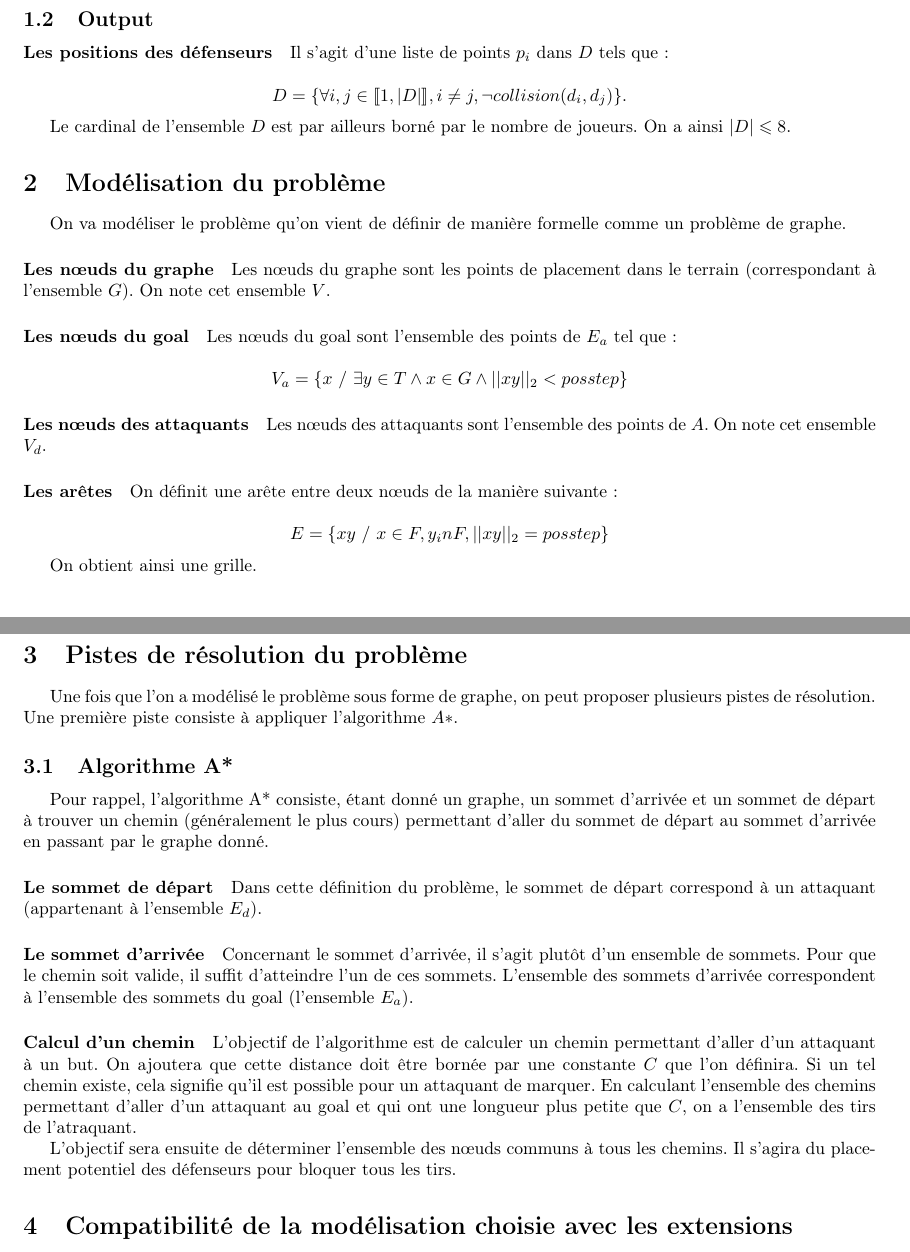
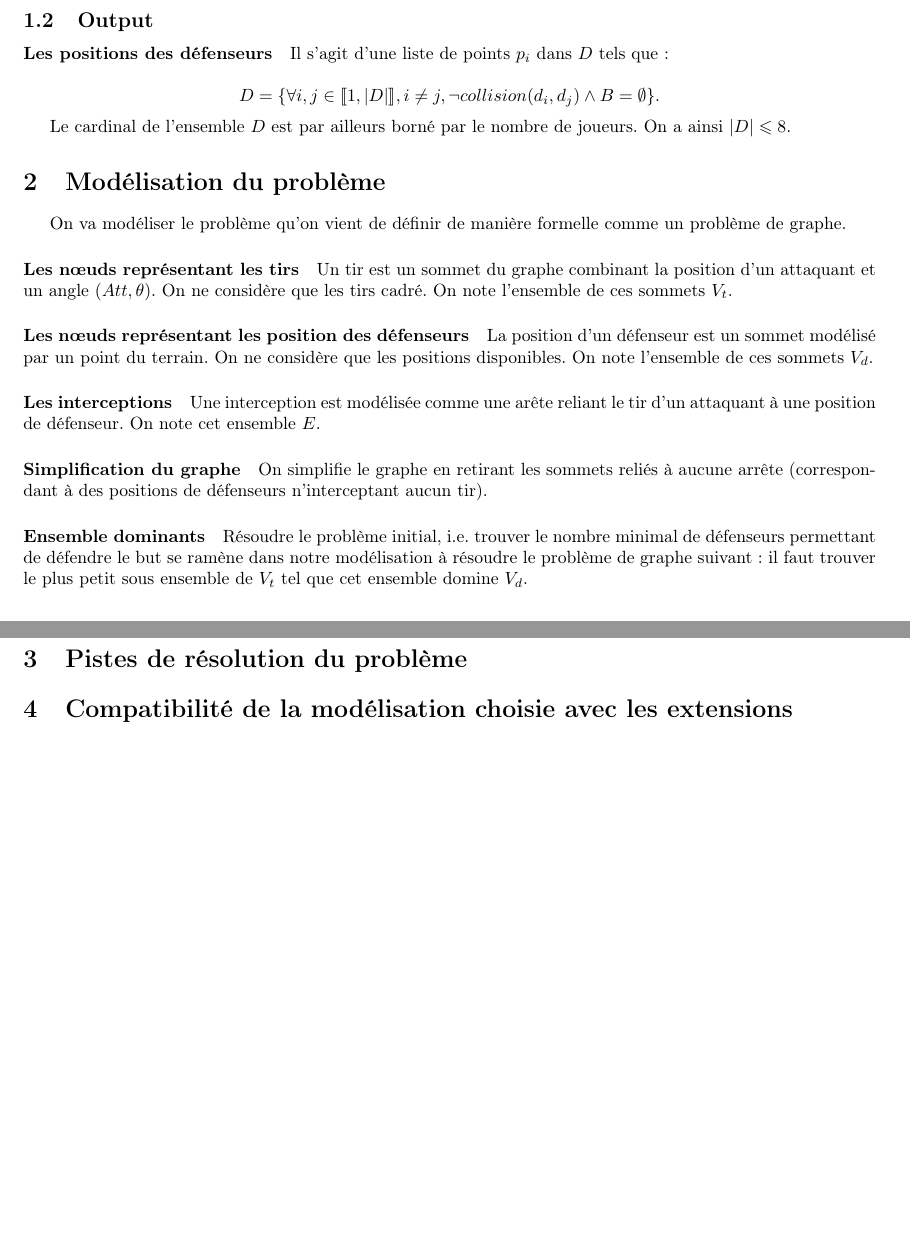
Before and after one commit to amaurin002/algo-robocup, a LaTeX document (rapport/main.tex): two parts of pages 3 and 4 of 4, joined at a grey line, cut so that both start at the same text, the shorter picture padded with empty space. Compiled offline with pdfLaTeX.

Commit message:
a re refonte part 2

```diff
--- a/rapport/main.tex
+++ b/rapport/main.tex
@@ -136,7 +136,7 @@ Pour qu'un but soit marqué, il faut qu'une droite de tir d'un attaquant travers
 \paragraph{Les positions des défenseurs} Il s'agit d'une liste de points $p_i$ dans $D$ tels que :
 
 \begin{equation*}
-D = \{ \forall i, j \in \llbracket 1, |D| \rrbracket, i \ne j, \neg collision(d_i, d_j) \}.
+D = \{ \forall i, j \in \llbracket 1, |D| \rrbracket, i \ne j, \neg collision(d_i, d_j) \wedge B = \emptyset \}.
 \end{equation*}
 
 Le cardinal de l'ensemble $D$ est par ailleurs borné par le nombre de joueurs. On a ainsi $|D| \leqslant 8$.
@@ -153,46 +153,65 @@ Le cardinal de l'ensemble $D$ est par ailleurs borné par le nombre de joueurs.
 
 On va modéliser le problème qu'on vient de définir de manière formelle comme un problème de graphe.
 
-\paragraph{Les n\oe uds du graphe}
-Les n\oe uds du graphe sont les points de placement dans le terrain (correspondant à l'ensemble $G$). On note cet ensemble $V$.
+\paragraph{Les n\oe uds représentant les tirs}
+Un tir est un sommet du graphe combinant la position d'un attaquant et un angle $(Att, \theta)$. On ne considère que les tirs cadré. On note l'ensemble de ces sommets $V_t$.
+
+\paragraph{Les n\oe uds représentant les position des défenseurs}
+La position d'un défenseur est un sommet modélisé par un point du terrain. On ne considère que les positions disponibles. On note l'ensemble de ces sommets $V_d$.
+
+\paragraph{Les interceptions}
+Une interception est modélisée comme une arête reliant le tir d'un attaquant à une position de défenseur. On note cet ensemble $E$.
+
+\paragraph{Simplification du graphe}
+On simplifie le graphe en retirant les sommets reliés à aucune arrête (correspondant à des positions de défenseurs n'interceptant aucun tir).
+
+\paragraph{Ensemble dominants}
+Résoudre le problème initial, i.e. trouver le nombre minimal de défenseurs permettant de défendre le but se ramène dans notre modélisation à résoudre le problème de graphe suivant : il faut trouver le plus petit sous ensemble de $V_t$ tel que cet ensemble domine $V_d$.
+
+%todo figure tikz pour modéliser le pb
 
 
-\paragraph{Les n\oe uds du goal}
-Les n\oe uds du goal sont l'ensemble des points de $E_a$ tel que :
 
-\begin{equation*}
-  V_a = \{ x \ / \ \exists y \in T \wedge x \in G \wedge ||xy||_2 < posstep \}
-\end{equation*}
-
-\paragraph{Les n\oe uds des attaquants}
-Les n\oe uds des attaquants sont l'ensemble des points de $A$. On note cet ensemble $V_d$.
-
-\paragraph{Les arêtes}
-On définit une arête entre deux n\oe uds de la manière suivante :
-
-\begin{equation*}
-  E = \{ xy \ / \ x \in F, y _in F, ||xy||_2 = posstep \}
-\end{equation*}
-
-On obtient ainsi une grille.
+%%\paragraph{Les n\oe uds du graphe}
+%%Les n\oe uds du graphe sont les points de placement dans le terrain %%(correspondant à l'ensemble $G$). On note cet ensemble $V$.
+%%
+%%
+%%\paragraph{Les n\oe uds du goal}
+%%Les n\oe uds du goal sont l'ensemble des points de $E_a$ tel que :
+%%
+%%\begin{equation*}
+%%  V_a = \{ x \ / \ \exists y \in T \wedge x \in G \wedge ||xy||_2 < posstep \}
+%%\end{equation*}
+%%
+%%\paragraph{Les n\oe uds des attaquants}
+%%Les n\oe uds des attaquants sont l'ensemble des points de $A$. On note cet %%ensemble $V_d$.
+%%
+%%\paragraph{Les arêtes}
+%%On définit une arête entre deux n\oe uds de la manière suivante :
+%%
+%%\begin{equation*}
+%%  E = \{ xy \ / \ x \in F, y \in F, ||xy||_2 = posstep \}
+%%\end{equation*}
+%%
+%%On obtient ainsi une grille.
 
 \section{Pistes de résolution du problème}
 
-Une fois que l'on a modélisé le problème sous forme de graphe, on peut proposer plusieurs pistes de résolution. Une première piste consiste à appliquer l'algorithme $A*$.
+%Une fois que l'on a modélisé le problème sous forme de graphe, on peut proposer plusieurs pistes de résolution. Une première piste consiste à appliquer l'algorithme $A*$.
 
-\subsection{Algorithme A*}
-Pour rappel, l'algorithme A* consiste, étant donné un graphe, un sommet d'arrivée et un sommet de départ à trouver un chemin (généralement le plus cours) permettant d'aller du sommet de départ au sommet d'arrivée en passant par le graphe donné.
+%\subsection{Algorithme A*}
+%Pour rappel, l'algorithme A* consiste, étant donné un graphe, un sommet d'arrivée et un sommet de départ à trouver un chemin (généralement le plus cours) permettant d'aller du sommet de départ au sommet d'arrivée en passant par le graphe donné.
 
-\paragraph{Le sommet de départ}
-Dans cette définition du problème, le sommet de départ correspond à un attaquant (appartenant à l'ensemble $E_d$).
+%\paragraph{Le sommet de départ}
+%Dans cette définition du problème, le sommet de départ correspond à un attaquant (appartenant à l'ensemble $E_d$).
 
-\paragraph{Le sommet d'arrivée}
-Concernant le sommet d'arrivée, il s'agit plutôt d'un ensemble de sommets. Pour que le chemin soit valide, il suffit d'atteindre l'un de ces sommets. L'ensemble des sommets d'arrivée correspondent à l'ensemble des sommets du goal (l'ensemble $E_a$).
+%\paragraph{Le sommet d'arrivée}
+%Concernant le sommet d'arrivée, il s'agit plutôt d'un ensemble de sommets. Pour que le chemin soit valide, il suffit d'atteindre l'un de ces sommets. L'ensemble des sommets d'arrivée correspondent à l'ensemble des sommets du goal (l'ensemble $E_a$).
 
-\paragraph{Calcul d'un chemin}
-L'objectif de l'algorithme est de calculer un chemin permettant d'aller d'un attaquant à un but. On ajoutera que cette distance doit être bornée par une constante $C$ que l'on définira. Si un tel chemin existe, cela signifie qu'il est possible pour un attaquant de marquer. En calculant l'ensemble des chemins permettant d'aller d'un attaquant au goal et qui ont une longueur plus petite que $C$, on a l'ensemble des tirs de l'atraquant.
+%\paragraph{Calcul d'un chemin}
+%L'objectif de l'algorithme est de calculer un chemin permettant d'aller d'un attaquant à un but. On ajoutera que cette distance doit être bornée par une constante $C$ que l'on définira. Si un tel chemin existe, cela signifie qu'il est possible pour un attaquant de marquer. En calculant l'ensemble des chemins permettant d'aller d'un attaquant au goal et qui ont une longueur plus petite que $C$, on a l'ensemble des tirs de l'atraquant.
 
-L'objectif sera ensuite de déterminer l'ensemble des n\oe uds communs à tous les chemins. Il s'agira du placement potentiel des défenseurs pour bloquer tous les tirs.
+%L'objectif sera ensuite de déterminer l'ensemble des n\oe uds communs à tous les chemins. Il s'agira du placement potentiel des défenseurs pour bloquer tous les tirs.
 
 \section{Compatibilité de la modélisation choisie avec les extensions}
 
```
Also changed, not shown: rapport/main.tex (6 more changed lines).
